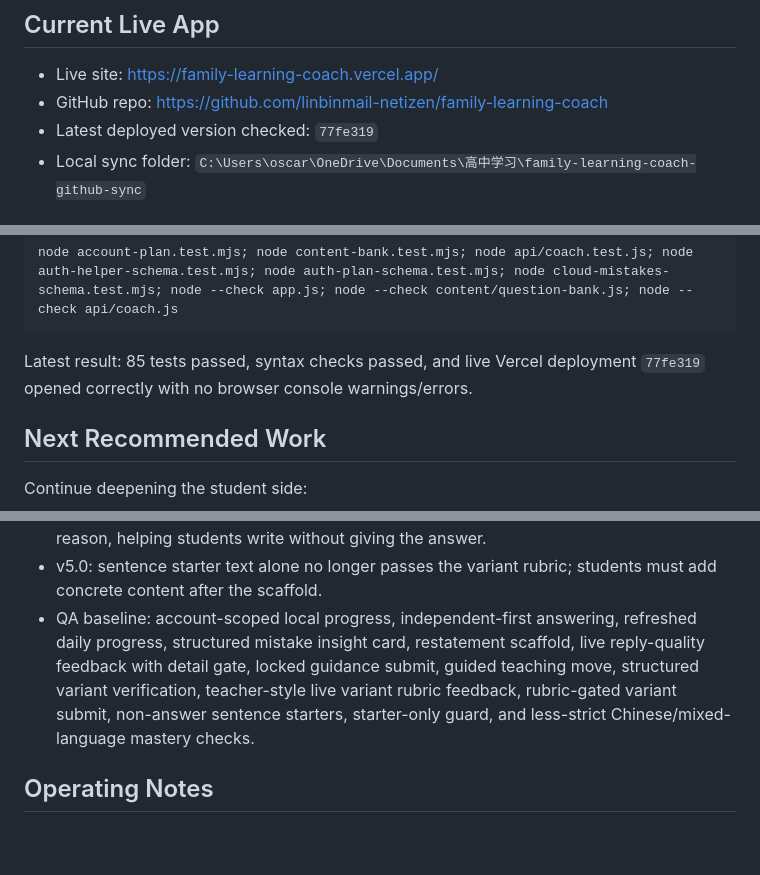
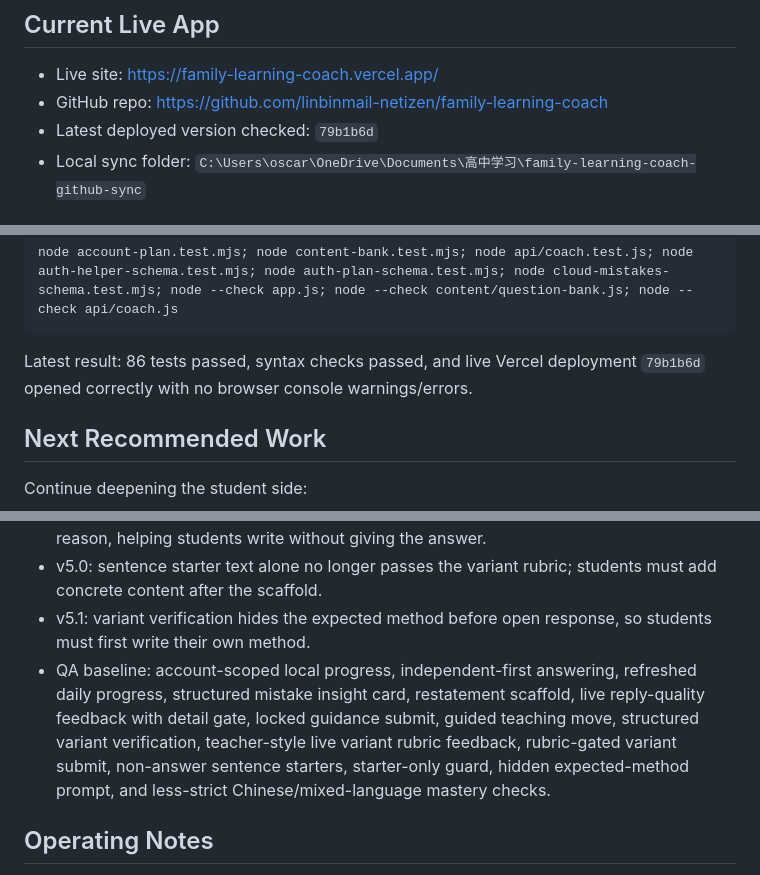
Before and after one commit to linbinmail-netizen/family-learning-coach, a Markdown page: PROJECT_CONTEXT.md, 3 parts joined by grey strips. Rendered like a GitHub page; blank space fills up the shorter version.

Commit message:
Update context for hidden variant hints

````diff
--- a/PROJECT_CONTEXT.md
+++ b/PROJECT_CONTEXT.md
@@ -6,7 +6,7 @@ Last updated: 2026-05-26
 
 - Live site: https://family-learning-coach.vercel.app/
 - GitHub repo: https://github.com/linbinmail-netizen/family-learning-coach
-- Latest deployed version checked: `77fe319`
+- Latest deployed version checked: `79b1b6d`
 - Local sync folder: `C:\Users\oscar\OneDrive\Documents\高中学习\family-learning-coach-github-sync`
 
 ## Students
@@ -79,7 +80,7 @@ Latest fuller local verification command:
 node account-plan.test.mjs; node content-bank.test.mjs; node api/coach.test.js; node auth-helper-schema.test.mjs; node auth-plan-schema.test.mjs; node cloud-mistakes-schema.test.mjs; node --check app.js; node --check content/question-bank.js; node --check api/coach.js
 ```
 
-Latest result: 85 tests passed, syntax checks passed, and live Vercel deployment `77fe319` opened correctly with no browser console warnings/errors.
+Latest result: 86 tests passed, syntax checks passed, and live Vercel deployment `79b1b6d` opened correctly with no browser console warnings/errors.
 
 ## Next Recommended Work
 
@@ -109,7 +110,8 @@ Student-side v4.1 is the current usable baseline:
 - v4.8: variant submit is gated by live rubric readiness, so students must complete topic/type, first step, and reason explanation before AI grading.
 - v4.9: variant explanation now offers sentence starter chips for topic, first step, and reason, helping students write without giving the answer.
 - v5.0: sentence starter text alone no longer passes the variant rubric; students must add concrete content after the scaffold.
-- QA baseline: account-scoped local progress, independent-first answering, refreshed daily progress, structured mistake insight card, restatement scaffold, live reply-quality feedback with detail gate, locked guidance submit, guided teaching move, structured variant verification, teacher-style live variant rubric feedback, rubric-gated variant submit, non-answer sentence starters, starter-only guard, and less-strict Chinese/mixed-language mastery checks.
+- v5.1: variant verification hides the expected method before open response, so students must first write their own method.
+- QA baseline: account-scoped local progress, independent-first answering, refreshed daily progress, structured mistake insight card, restatement scaffold, live reply-quality feedback with detail gate, locked guidance submit, guided teaching move, structured variant verification, teacher-style live variant rubric feedback, rubric-gated variant submit, non-answer sentence starters, starter-only guard, hidden expected-method prompt, and less-strict Chinese/mixed-language mastery checks.
 
 ## Operating Notes
 
````
Also changed, not shown: other parts of PROJECT_CONTEXT.md (+1 -0 lines).
